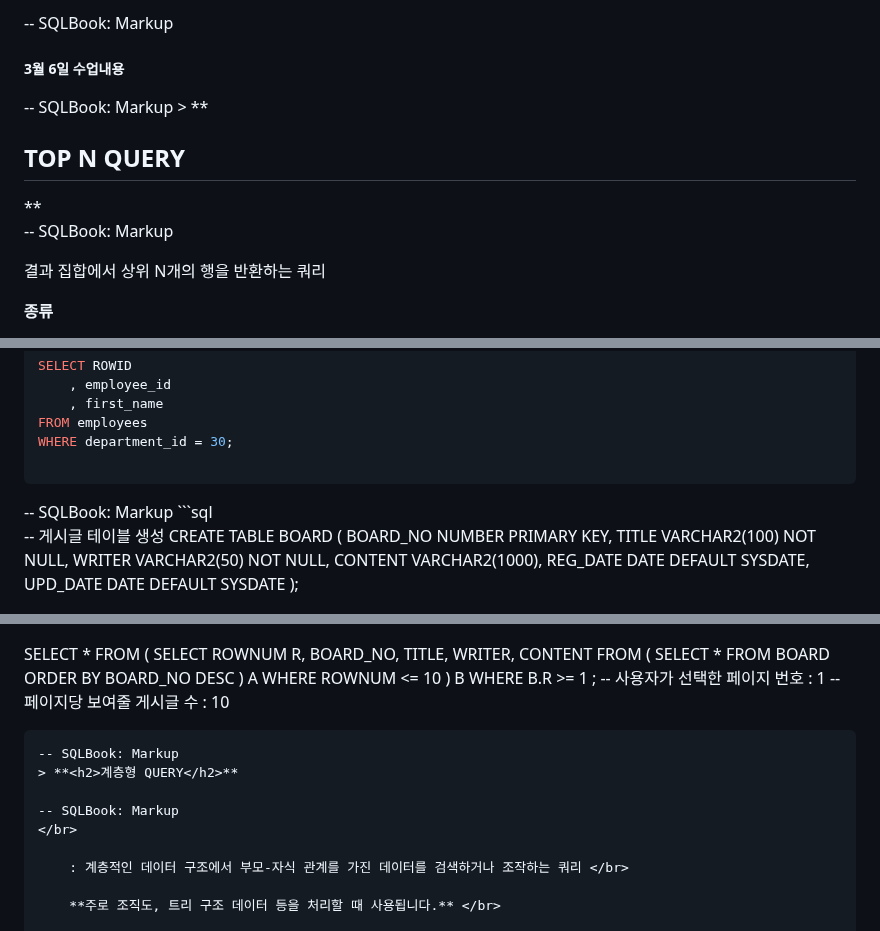
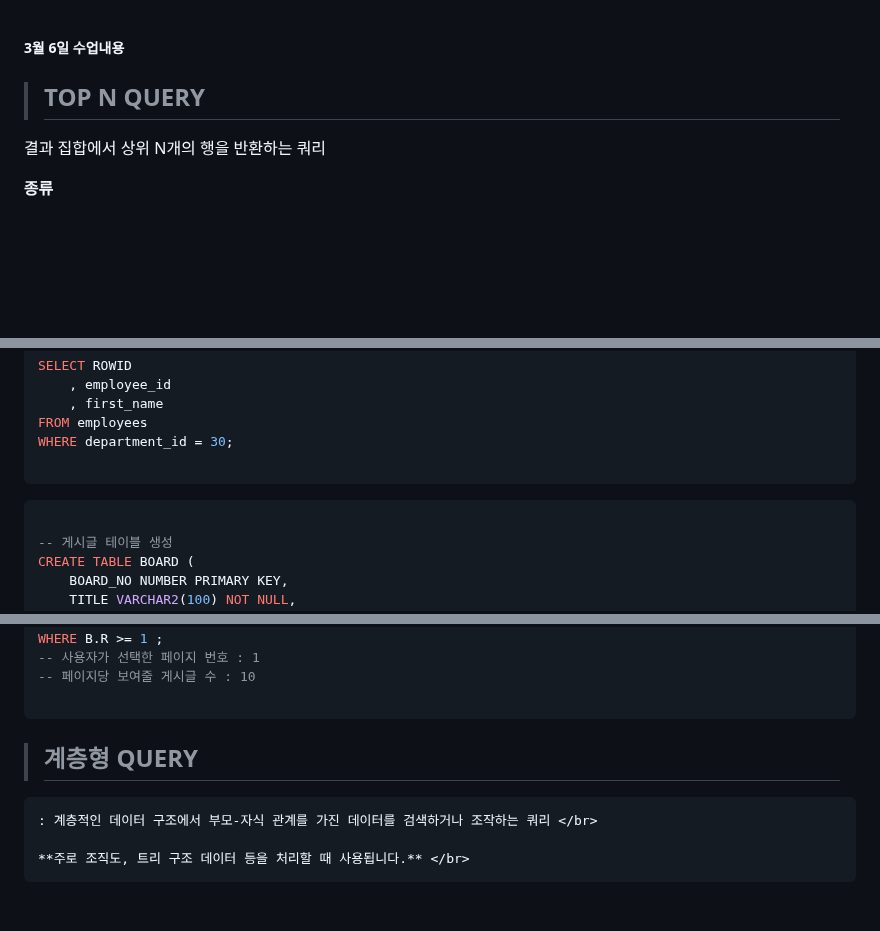
Before and after one commit to parkes811-inu/tjoeunFullStackAcademy, a Markdown page: Orcale/페이징처리.md, 3 parts joined by grey strips. GitHub-like rendering; blank space fills up the shorter version.

````diff
--- a/Orcale/페이징처리.md
+++ b/Orcale/페이징처리.md
@@ -1,11 +1,9 @@
--- SQLBook: Markup
 **<h5>3월 6일 수업내용</h5>**
 
 </br>
--- SQLBook: Markup
+
 > **<h2>TOP N QUERY</h2>**
 
--- SQLBook: Markup
 </br>
 
 결과 집합에서 상위 N개의 행을 반환하는 쿼리 </br>
@@ -77,7 +75,7 @@ WHERE department_id = 30;
 ```
 </br>
 </br>
--- SQLBook: Markup
+
 ```sql
 
 -- 게시글 테이블 생성
@@ -128,10 +126,9 @@ WHERE B.R >= 1 ;
 -- 페이지당 보여줄 게시글 수 : 10
 
 ```
--- SQLBook: Markup
+
 > **<h2>계층형 QUERY</h2>**
 
--- SQLBook: Markup
 </br>
 
     : 계층적인 데이터 구조에서 부모-자식 관계를 가진 데이터를 검색하거나 조작하는 쿼리 </br>
````
